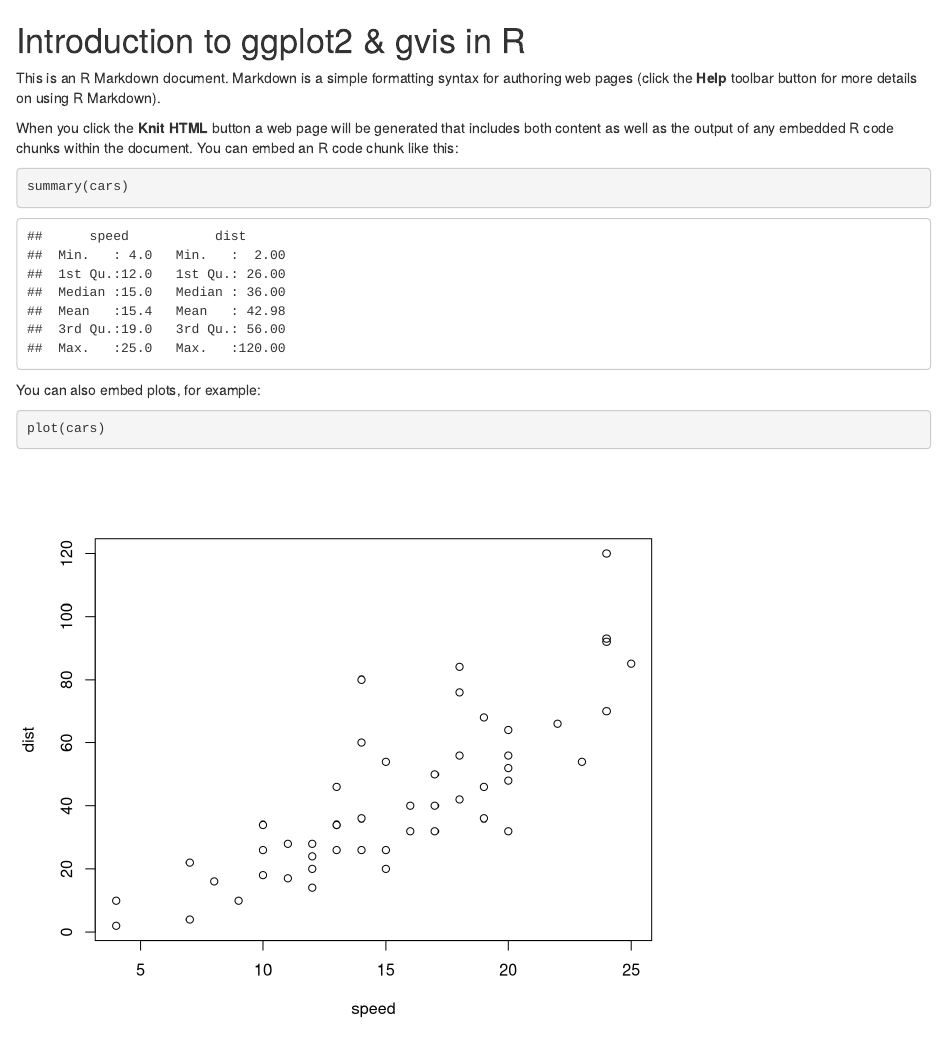
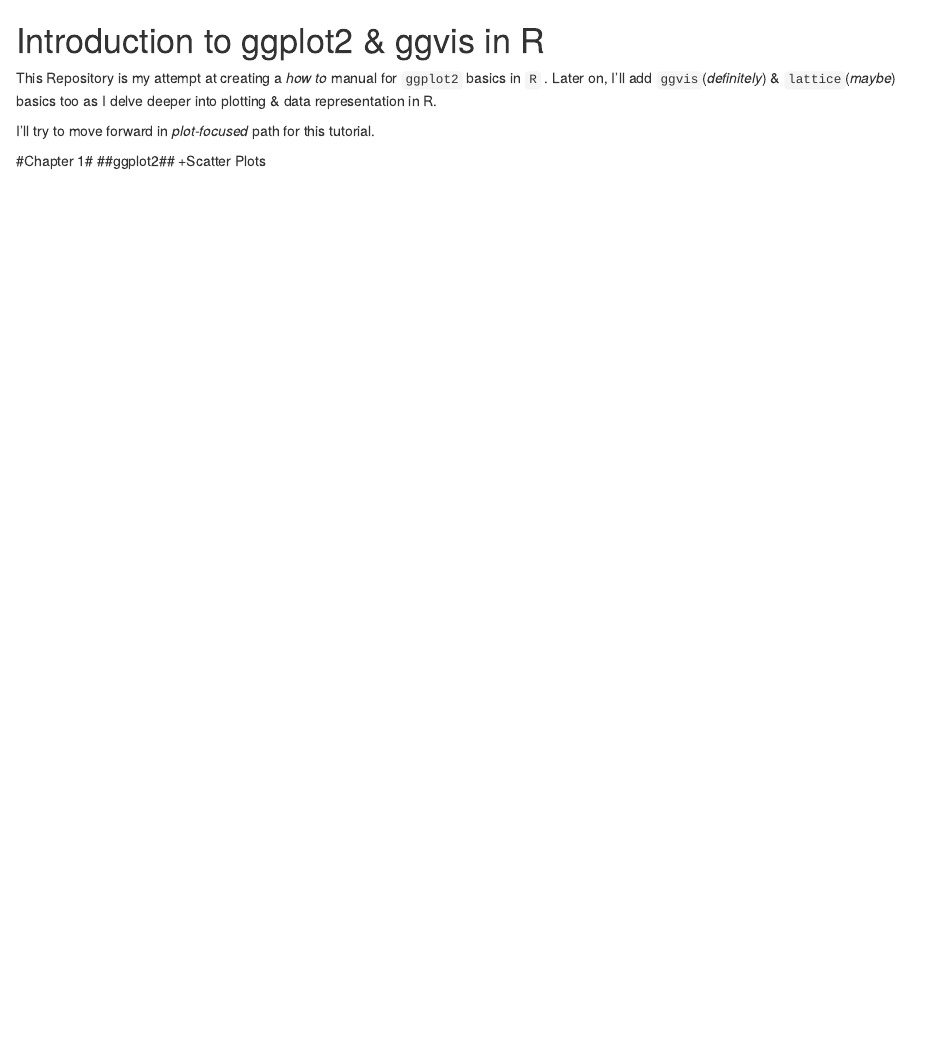
Before and after one commit to nilesh-patil/Intro-To-ggplot2, an R Markdown document (README.Rmd): the page in a window 1100 px wide, from its top. Rendered offline with R 4.5, knitr and Pandoc, with nearby package versions.

Commit message:
Readme file

````diff
--- a/README.Rmd
+++ b/README.Rmd
@@ -1,16 +1,10 @@
-Introduction to ggplot2 & gvis in R
-===================================
+Introduction to ggplot2 & ggvis in R
+====================================
 
-This is an R Markdown document. Markdown is a simple formatting syntax for authoring web pages (click the **Help** toolbar button for more details on using R Markdown).
+This Repository is my attempt at creating a *how to* manual for `ggplot2` basics in `R` . Later on, I'll add `ggvis`(*definitely*) & `lattice`(*maybe*) basics too as I delve deeper into plotting & data representation in R.
 
-When you click the **Knit HTML** button a web page will be generated that includes both content as well as the output of any embedded R code chunks within the document. You can embed an R code chunk like this:
+I'll try to move forward in *plot-focused* path for this tutorial.
 
-```{r}
-summary(cars)
-```
-
-You can also embed plots, for example:
-
-```{r fig.width=7, fig.height=6}
-plot(cars)
-```
+#Chapter 1#
+##ggplot2##
++Scatter Plots
````
